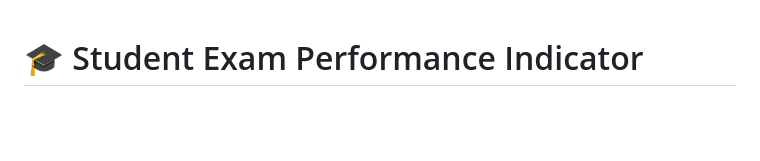
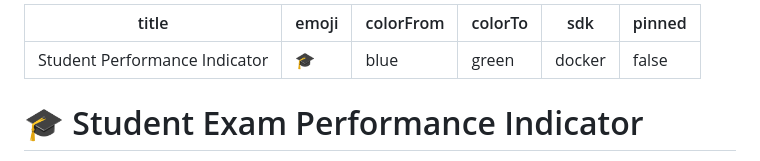
Before and after one commit to daksh1293/ML-project, a Markdown page: README.md, the part around the change. Rendered like a GitHub page; blank space fills up the shorter version.

Commit message:
Fix README configuration for HF Space

```diff
--- a/README.md
+++ b/README.md
@@ -1,3 +1,13 @@
+---
+title: Student Performance Indicator
+emoji: 🎓
+colorFrom: blue
+colorTo: green
+sdk: docker
+pinned: false
+---
+
+
 # 🎓 Student Exam Performance Indicator
 
 > Predicting a student's **Mathematics exam score** using demographic and academic features — built with scikit-learn and deployed on AWS Elastic Beanstalk.
```
